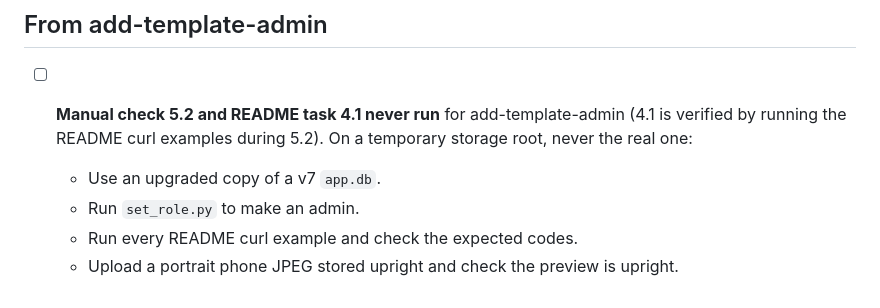
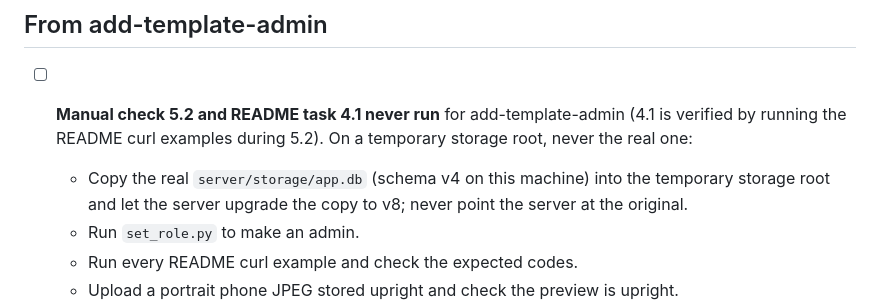
Before and after one commit to ssrinathraju/image_edit, a Markdown page: todo.md, the part around the change. GitHub-like rendering.

Commit message:
docs(openspec): address round 1 review of template-admin archive
Co-Authored-By: Claude Opus 5.5 <noreply@anthropic.com>

```diff
--- a/todo.md
+++ b/todo.md
@@ -126,7 +126,7 @@ Items deferred from PR #1 review. None block the merge.
 ## From add-template-admin
 
 - [ ] **Manual check 5.2 and README task 4.1 never run** for add-template-admin (4.1 is verified by running the README curl examples during 5.2). On a temporary storage root, never the real one:
-  - Use an upgraded copy of a v7 `app.db`.
+  - Copy the real `server/storage/app.db` (schema v4 on this machine) into the temporary storage root and let the server upgrade the copy to v8; never point the server at the original.
   - Run `set_role.py` to make an admin.
   - Run every README curl example and check the expected codes.
   - Upload a portrait phone JPEG stored upright and check the preview is upright.
```
Also changed, not shown: 1 other file.
